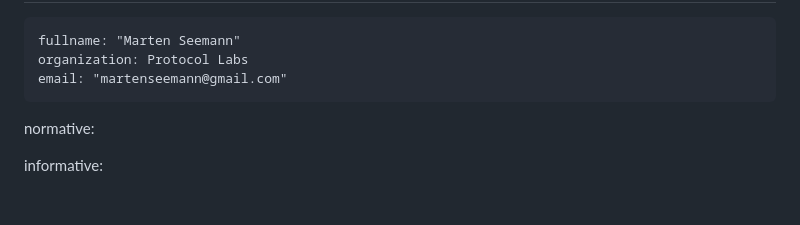
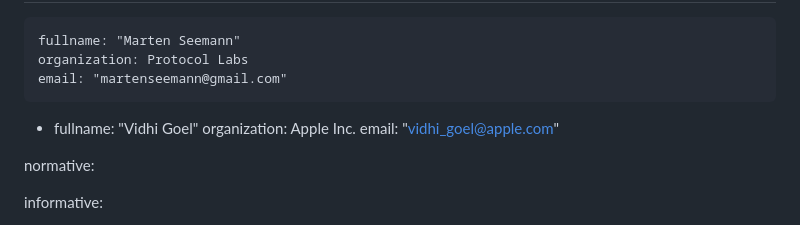
Before and after one commit to marten-seemann/draft-seemann-quic-accurate-ack-ecn, a Markdown page: draft-seemann-quic-accurate-ack-ecn.md, the part around the change. Rendered like a GitHub page; blank space fills up the shorter version.

Commit message:
add as co-author (#4)
Co-authored-by: Vidhi Goel <vidhi_goel@apple.com>

```diff
--- a/draft-seemann-quic-accurate-ack-ecn.md
+++ b/draft-seemann-quic-accurate-ack-ecn.md
@@ -27,6 +27,10 @@ author:
     fullname: "Marten Seemann"
     organization: Protocol Labs
     email: "martenseemann@gmail.com"
+ -
+    fullname: "Vidhi Goel"
+    organization: Apple Inc.
+    email: "vidhi_goel@apple.com"
 
 normative:
 
```
